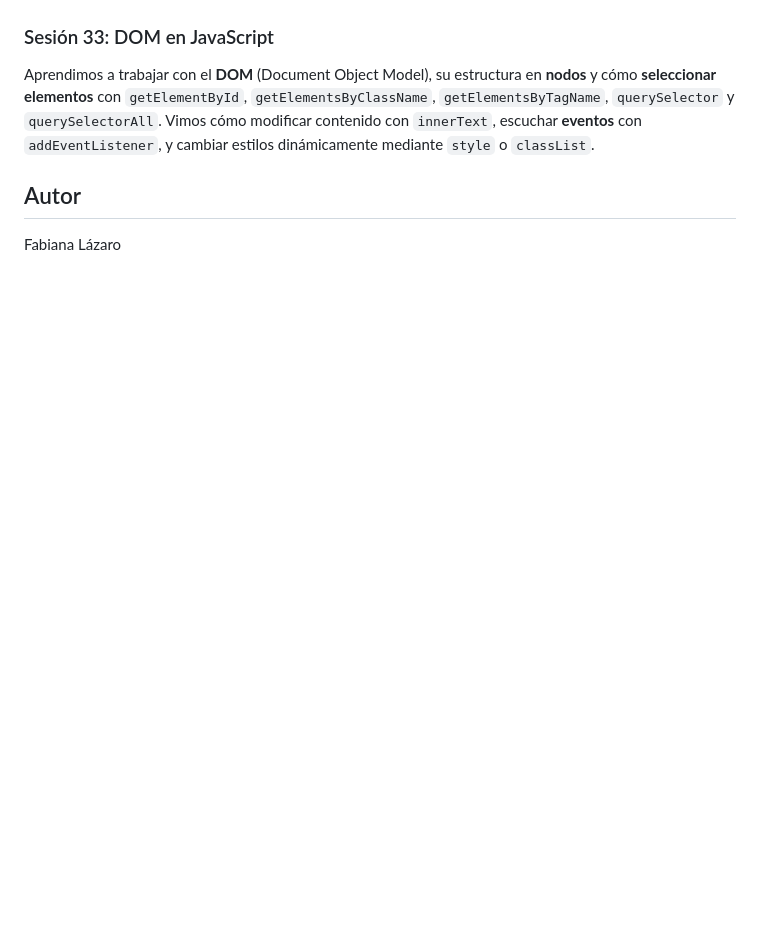
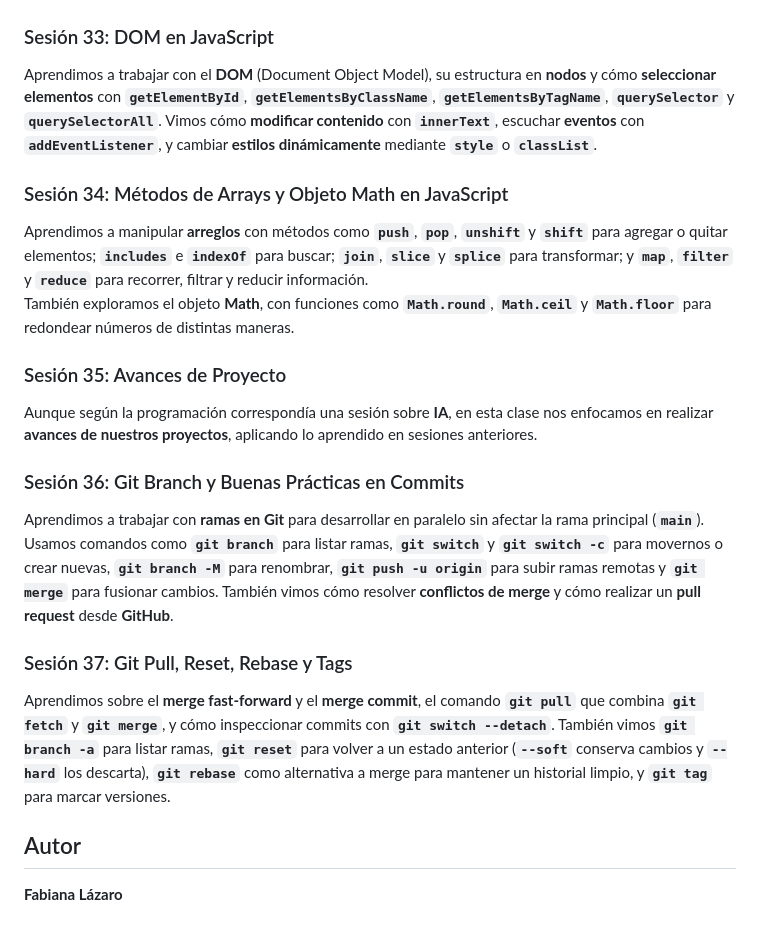
Before and after one commit to fabiana-lazaro/u2, a Markdown page: README.md, the part around one of its changes. Rendered like a GitHub page; blank space fills up the shorter version.

Commit message:
Actualización de README.md

```diff
--- a/README.md
+++ b/README.md
@@ -46,6 +46,19 @@ Vimos los **principios de la POO**: encapsulación, abstracción, herencia y pol
 
 ### Sesión 33: DOM en JavaScript
-Aprendimos a trabajar con el **DOM** (Document Object Model), su estructura en **nodos** y cómo **seleccionar elementos** con `getElementById`, `getElementsByClassName`, `getElementsByTagName`, `querySelector` y `querySelectorAll`. Vimos cómo modificar contenido con `innerText`, escuchar **eventos** con `addEventListener`, y cambiar estilos dinámicamente mediante `style` o `classList`.
+Aprendimos a trabajar con el **DOM** (Document Object Model), su estructura en **nodos** y cómo **seleccionar elementos** con **`getElementById`**, **`getElementsByClassName`**, **`getElementsByTagName`**, **`querySelector`** y **`querySelectorAll`**. Vimos cómo **modificar contenido** con **`innerText`**, escuchar **eventos** con **`addEventListener`**, y cambiar **estilos dinámicamente** mediante **`style`** o **`classList`**.
+
+### Sesión 34: Métodos de Arrays y Objeto Math en JavaScript
+Aprendimos a manipular **arreglos** con métodos como **`push`**, **`pop`**, **`unshift`** y **`shift`** para agregar o quitar elementos; **`includes`** e **`indexOf`** para buscar; **`join`**, **`slice`** y **`splice`** para transformar; y **`map`**, **`filter`** y **`reduce`** para recorrer, filtrar y reducir información.
+También exploramos el objeto **Math**, con funciones como **`Math.round`**, **`Math.ceil`** y **`Math.floor`** para redondear números de distintas maneras.
+
+### Sesión 35: Avances de Proyecto
+Aunque según la programación correspondía una sesión sobre **IA**, en esta clase nos enfocamos en realizar **avances de nuestros proyectos**, aplicando lo aprendido en sesiones anteriores.
+
+### Sesión 36: Git Branch y Buenas Prácticas en Commits
+Aprendimos a trabajar con **ramas en Git** para desarrollar en paralelo sin afectar la rama principal (**`main`**). Usamos comandos como **`git branch`** para listar ramas, **`git switch`** y **`git switch -c`** para movernos o crear nuevas, **`git branch -M`** para renombrar, **`git push -u origin`** para subir ramas remotas y **`git merge`** para fusionar cambios. También vimos cómo resolver **conflictos de merge** y cómo realizar un **pull request** desde **GitHub**.
+
+### Sesión 37: Git Pull, Reset, Rebase y Tags
+Aprendimos sobre el **merge fast-forward** y el **merge commit**, el comando **`git pull`** que combina **`git fetch`** y **`git merge`**, y cómo inspeccionar commits con **`git switch --detach`**. También vimos **`git branch -a`** para listar ramas, **`git reset`** para volver a un estado anterior (**`--soft`** conserva cambios y **`--hard`** los descarta), **`git rebase`** como alternativa a merge para mantener un historial limpio, y **`git tag`** para marcar versiones.
 
 ## Autor
-Fabiana Lázaro
+**Fabiana Lázaro**
```
Also changed, not shown: other parts of README.md (+14 -14 lines).
